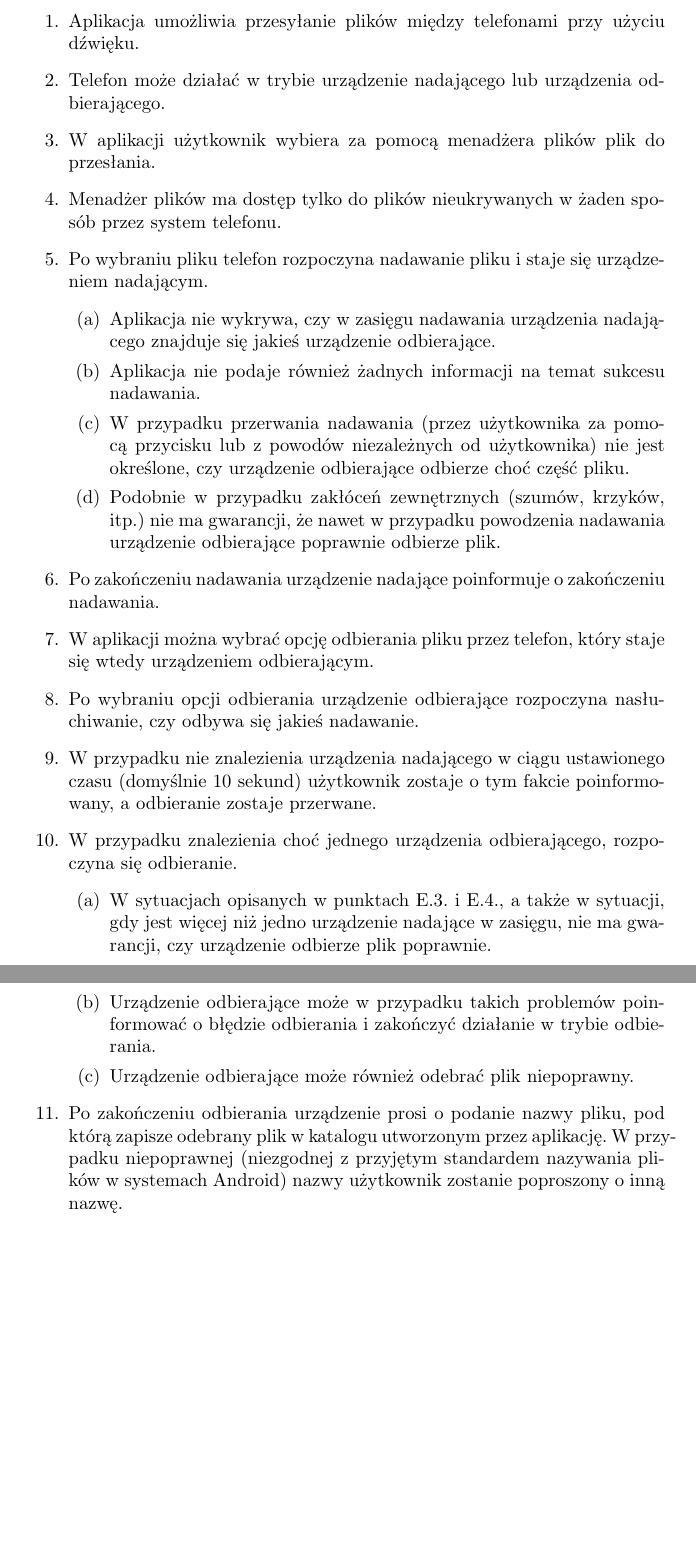
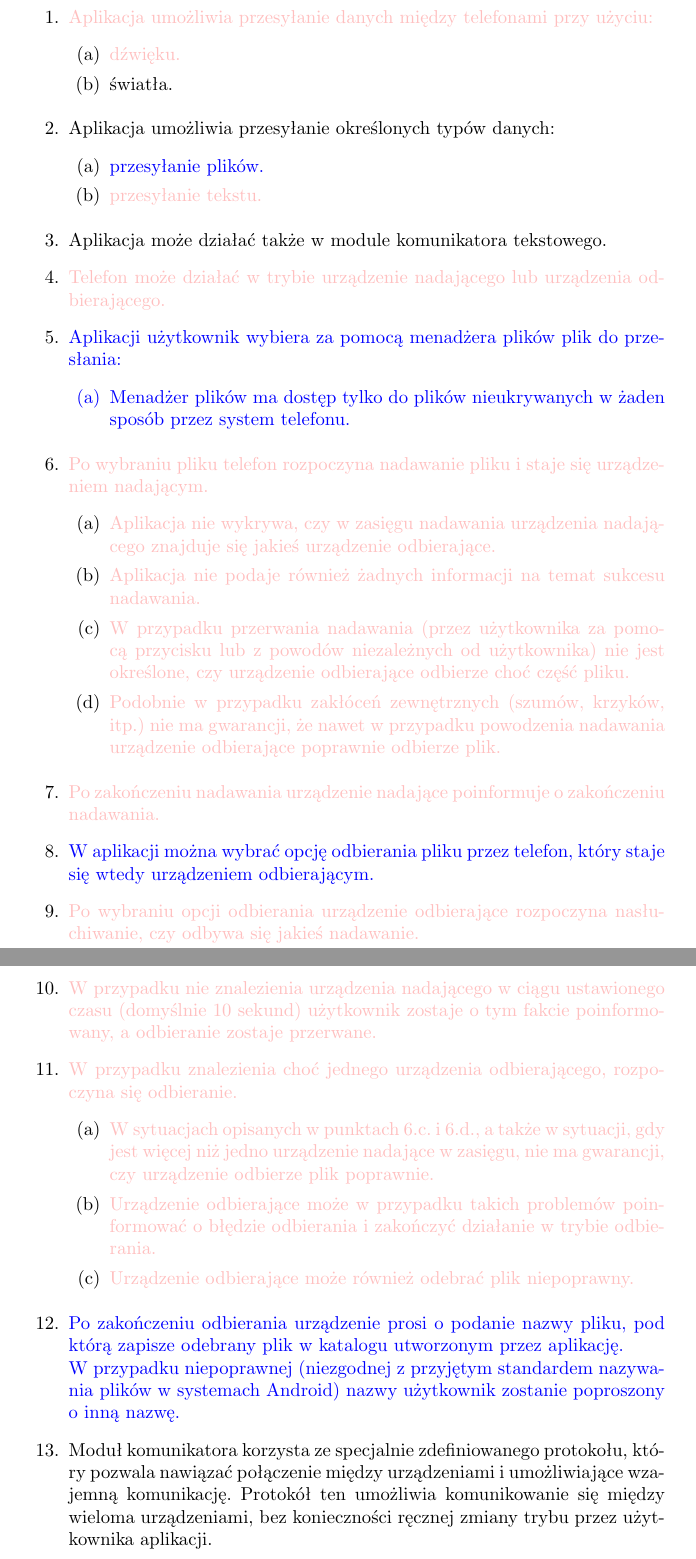
Before and after one commit to swtwsk/IO-Fouriers, a LaTeX document (private/specyfikacja_projektu.tex): two parts of pages 3 and 4 of 8, joined at a grey line, cut so that both start at the same text, the shorter picture padded with empty space. Compiled offline with pdfLaTeX.

Commit message:
Project specification

```diff
--- a/private/specyfikacja_projektu.tex
+++ b/private/specyfikacja_projektu.tex
@@ -5,10 +5,14 @@
 \usepackage[utf8]{inputenc}
 \usepackage{titlesec}
 \usepackage[bookmarks=true,hidelinks]{hyperref}
+\usepackage{xcolor}
+\usepackage{color,soul}
 
 \newcommand{\sectionbreak}{\clearpage}
-\newcommand{\documentdate}{23 marca 2018}
-\newcommand{\documentversion}{ver. 1.1}
+\newcommand{\documentdate}{30 marca 2018}
+\newcommand{\documentversion}{ver. 1.2}
+\newcommand{\seriaA}[1]{\color{pink}{#1}\color{black}}
+\newcommand{\seriaB}[1]{\color{blue}{#1}\color{black}}
 
 \title{Fourier's Phone - szczegółowa specyfikacja}
 \author{Frederic Grabowski \and Bartłomiej Karasek \and Wojciech Przybyszewski
@@ -27,53 +31,69 @@
 
 \section{Szczegółowe założenia działania projektu}
     \begin{enumerate}
-        \item Aplikacja umożliwia przesyłanie plików między telefonami przy
-              użyciu dźwięku.
-        \item Telefon może działać w trybie urządzenie nadającego lub urządzenia
-              odbierającego.
-        \item W aplikacji użytkownik wybiera za pomocą menadżera plików plik do
-              przesłania.
-        \item Menadżer plików ma dostęp tylko do plików nieukrywanych w~żaden
-              sposób przez system telefonu.
-        \item Po wybraniu pliku telefon rozpoczyna nadawanie pliku i~staje się
-              urządzeniem nadającym.
+        \item \seriaA{Aplikacja umożliwia przesyłanie danych między telefonami przy użyciu:}
             \begin{enumerate}
-                \item Aplikacja nie wykrywa, czy w zasięgu nadawania urządzenia
-                      nadającego znajduje się jakieś urządzenie odbierające.
-                \item Aplikacja nie podaje również żadnych informacji na temat
-                      sukcesu nadawania.
-                \item W przypadku przerwania nadawania (przez użytkownika za
+                \item \seriaA{dźwięku.}
+                \item światła.
+            \end{enumerate}
+        \item Aplikacja umożliwia przesyłanie określonych typów danych:
+            \begin{enumerate}
+                \item \seriaB{przesyłanie plików.}
+                \item \seriaA{przesyłanie tekstu.}
+            \end{enumerate}
+        \item Aplikacja może działać także w module komunikatora tekstowego.
+        \item \seriaA{Telefon może działać w trybie urządzenie nadającego lub urządzenia
+              odbierającego.}
+        \item \seriaB{Aplikacji użytkownik wybiera za pomocą menadżera plików plik do
+              przesłania:
+            \begin{enumerate}
+            \item {Menadżer plików ma dostęp tylko do plików nieukrywanych w~żaden
+                  sposób przez system telefonu.}
+            \end{enumerate}}
+        \item \seriaA{Po wybraniu pliku telefon rozpoczyna nadawanie pliku i~staje się
+              urządzeniem nadającym.}
+            \begin{enumerate}
+                \item \seriaA{Aplikacja nie wykrywa, czy w zasięgu nadawania urządzenia
+                      nadającego znajduje się jakieś urządzenie odbierające.}
+                \item \seriaA{Aplikacja nie podaje również żadnych informacji na temat
+                      sukcesu nadawania.}
+                \item \seriaA{W przypadku przerwania nadawania (przez użytkownika za
                       pomocą przycisku lub z~powodów niezależnych od użytkownika)
                       nie jest określone, czy urządzenie odbierające odbierze
-                      choć część pliku.
-                \item Podobnie w przypadku zakłóceń zewnętrznych (szumów, krzyków,
+                      choć część pliku.}
+                \item \seriaA{Podobnie w przypadku zakłóceń zewnętrznych (szumów, krzyków,
                       itp.) nie ma gwarancji, że nawet w~przypadku powodzenia
-                      nadawania urządzenie odbierające poprawnie odbierze plik.
+                      nadawania urządzenie odbierające poprawnie odbierze plik.}
             \end{enumerate}
-        \item Po zakończeniu nadawania urządzenie nadające poinformuje
-              o~zakończeniu nadawania.
-        \item W~aplikacji można wybrać opcję odbierania pliku przez telefon,
-              który staje się wtedy urządzeniem odbierającym.
-        \item Po wybraniu opcji odbierania urządzenie odbierające rozpoczyna
-              nasłuchiwanie, czy odbywa się jakieś nadawanie.
-        \item W~przypadku nie znalezienia urządzenia nadającego w~ciągu
+        \item \seriaA{Po zakończeniu nadawania urządzenie nadające poinformuje
+              o~zakończeniu nadawania.}
+        \item \seriaB{W~aplikacji można wybrać opcję odbierania pliku przez telefon,
+              który staje się wtedy urządzeniem odbierającym.}
+        \item \seriaA{Po wybraniu opcji odbierania urządzenie odbierające rozpoczyna
+              nasłuchiwanie, czy odbywa się jakieś nadawanie.}
+        \item \seriaA{W~przypadku nie znalezienia urządzenia nadającego w~ciągu
               ustawionego czasu (domyślnie 10 sekund) użytkownik zostaje o~tym
-              fakcie poinformowany, a~odbieranie zostaje przerwane.
-        \item W~przypadku znalezienia choć jednego urządzenia odbierającego,
-              rozpoczyna się odbieranie.
+              fakcie poinformowany, a~odbieranie zostaje przerwane.}
+        \item \seriaA{W~przypadku znalezienia choć jednego urządzenia odbierającego,
+              rozpoczyna się odbieranie.}
             \begin{enumerate}
-                \item W~sytuacjach opisanych w~punktach E.3. i~E.4., a~także
+                \item \seriaA{W~sytuacjach opisanych w~punktach 6.c. i~6.d., a~także
                       w~sytuacji, gdy jest więcej niż jedno urządzenie nadające
                       w~zasięgu, nie ma gwarancji, czy urządzenie odbierze plik
-                      poprawnie.
-                \item Urządzenie odbierające może w~przypadku takich problemów
+                      poprawnie.}
+                \item \seriaA{Urządzenie odbierające może w~przypadku takich problemów
                       poinformować o~błędzie odbierania i~zakończyć działanie
-                      w~trybie odbierania.
-                \item Urządzenie odbierające może również odebrać plik niepoprawny.
+                      w~trybie odbierania.}
+                \item \seriaA{Urządzenie odbierające może również odebrać plik niepoprawny.}
             \end{enumerate}
-        \item Po zakończeniu odbierania urządzenie prosi o~podanie nazwy pliku,
-              pod którą zapisze odebrany plik w~katalogu utworzonym przez aplikację.
+        \item \seriaB{Po zakończeniu odbierania urządzenie prosi o~podanie nazwy pliku,
+              pod którą zapisze odebrany plik w~katalogu utworzonym przez aplikację. \\
               W~przypadku niepoprawnej (niezgodnej z~przyjętym standardem nazywania
               plików w~systemach Android) nazwy użytkownik zostanie poproszony
-              o~inną nazwę.
+              o~inną nazwę.}
+        \item Moduł komunikatora korzysta ze specjalnie zdefiniowanego protokołu,
+              który pozwala nawiązać połączenie między urządzeniami i~umożliwiające
+              wzajemną komunikację. Protokół ten umożliwia komunikowanie się
+              między wieloma urządzeniami, bez konieczności ręcznej zmiany trybu
+              przez użytkownika aplikacji.
     \end{enumerate}
```
Also changed, not shown: private/specyfikacja_projektu.pdf, private/specyfikacja_projektu.tex (51 more changed lines).
